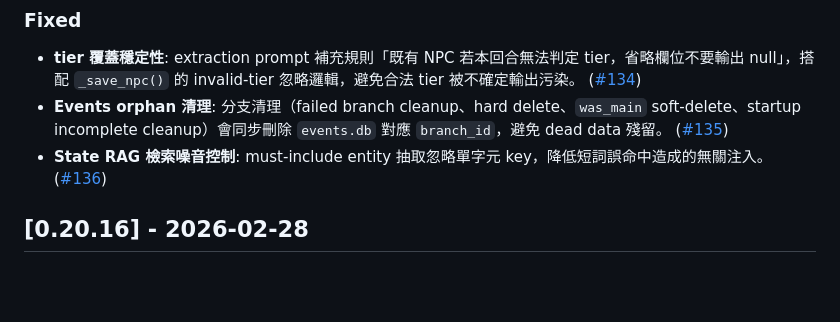
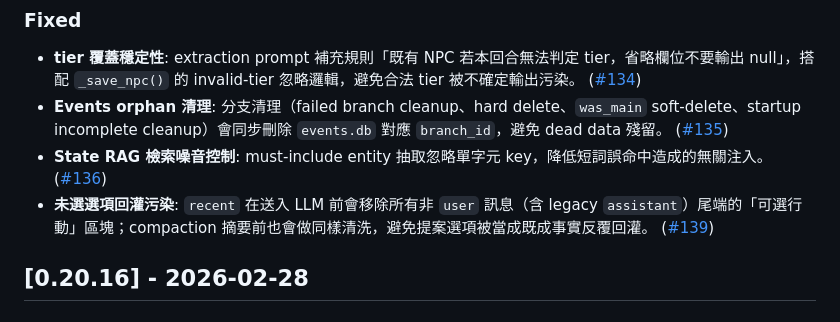
Before and after one commit to lainn9527/agent-story, a Markdown page: CHANGELOG.md, the part around one of its changes. Rendered like a GitHub page; blank space fills up the shorter version.

Commit message:
docs: record choice-context sanitization in changelog and prompt docs

```diff
--- a/CHANGELOG.md
+++ b/CHANGELOG.md
@@ -24,6 +24,7 @@ versioning follows [Semantic Versioning](https://semver.org/spec/v2.0.0.html).
 - **tier 覆蓋穩定性**: extraction prompt 補充規則「既有 NPC 若本回合無法判定 tier，省略欄位不要輸出 null」，搭配 `_save_npc()` 的 invalid-tier 忽略邏輯，避免合法 tier 被不確定輸出污染。 ([#134])
 - **Events orphan 清理**: 分支清理（failed branch cleanup、hard delete、`was_main` soft-delete、startup incomplete cleanup）會同步刪除 `events.db` 對應 `branch_id`，避免 dead data 殘留。 ([#135])
 - **State RAG 檢索噪音控制**: must-include entity 抽取忽略單字元 key，降低短詞誤命中造成的無關注入。 ([#136])
+- **未選選項回灌污染**: `recent` 在送入 LLM 前會移除所有非 `user` 訊息（含 legacy `assistant`）尾端的「可選行動」區塊；compaction 摘要前也會做同樣清洗，避免提案選項被當成既成事實反覆回灌。 ([#139])
 
 ## [0.20.16] - 2026-02-28
 
```
Also changed, not shown: other parts of CHANGELOG.md (+1 -0 lines), doc/prompt_design.md (+2 -2 lines).
